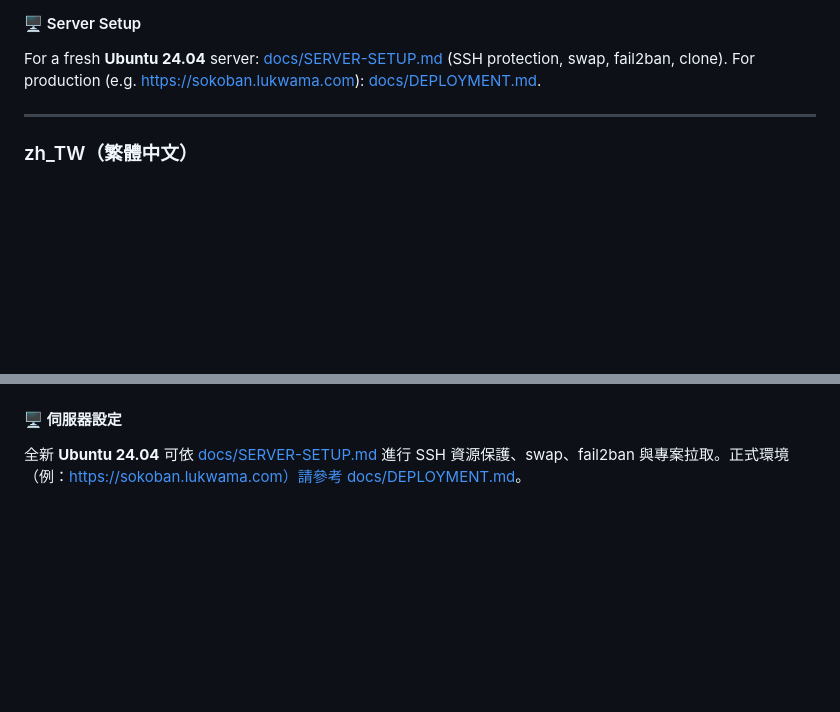
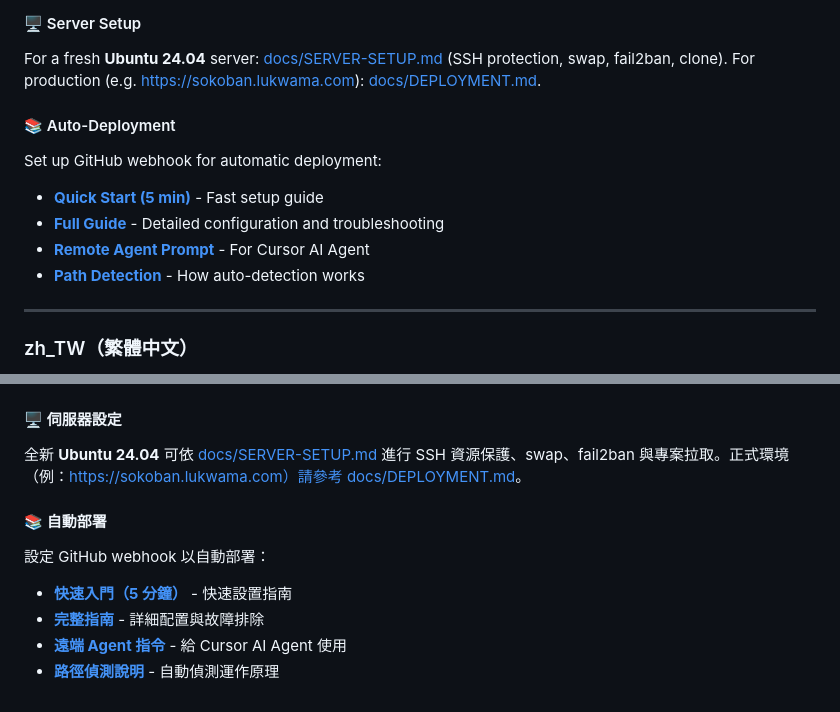
Before and after one commit to lukwama/sokoban-brawl, a Markdown page: README.md, 2 parts joined by grey strips. Drawn GitHub-style; blank space fills up the shorter version.

Commit message:
docs: Add auto-deployment section to README
- Add bilingual documentation links in both English and Chinese
- Include quick start, full guide, remote agent prompt, and path detection docs
- Place after Server Setup section for logical flow

Co-authored-by: lukwama <lukwama@users.noreply.github.com>

```diff
--- a/README.md
+++ b/README.md
@@ -57,6 +57,14 @@ curl -X POST http://localhost:3000/api/leaderboard/0 -H "Content-Type: applicati
 
 For a fresh **Ubuntu 24.04** server: [docs/SERVER-SETUP.md](docs/SERVER-SETUP.md) (SSH protection, swap, fail2ban, clone). For production (e.g. https://sokoban.lukwama.com): [docs/DEPLOYMENT.md](docs/DEPLOYMENT.md).
 
+#### 📚 Auto-Deployment
+
+Set up GitHub webhook for automatic deployment:
+- **[Quick Start (5 min)](docs/AUTO-DEPLOY-QUICKSTART.md)** - Fast setup guide
+- **[Full Guide](docs/AUTO-DEPLOY.md)** - Detailed configuration and troubleshooting
+- **[Remote Agent Prompt](docs/REMOTE-AGENT-DEPLOY-PROMPT.md)** - For Cursor AI Agent
+- **[Path Detection](docs/PATH-DETECTION-EXPLAINED.md)** - How auto-detection works
+
 ---
 
 ### zh_TW（繁體中文）
@@ -115,3 +123,11 @@ curl -X POST http://localhost:3000/api/leaderboard/0 -H "Content-Type: applicati
 #### 🖥 伺服器設定
 
 全新 **Ubuntu 24.04** 可依 [docs/SERVER-SETUP.md](docs/SERVER-SETUP.md) 進行 SSH 資源保護、swap、fail2ban 與專案拉取。正式環境（例：https://sokoban.lukwama.com）請參考 [docs/DEPLOYMENT.md](docs/DEPLOYMENT.md)。
+
+#### 📚 自動部署
+
+設定 GitHub webhook 以自動部署：
+- **[快速入門（5 分鐘）](docs/AUTO-DEPLOY-QUICKSTART.md)** - 快速設置指南
+- **[完整指南](docs/AUTO-DEPLOY.md)** - 詳細配置與故障排除
+- **[遠端 Agent 指令](docs/REMOTE-AGENT-DEPLOY-PROMPT.md)** - 給 Cursor AI Agent 使用
+- **[路徑偵測說明](docs/PATH-DETECTION-EXPLAINED.md)** - 自動偵測運作原理
```
